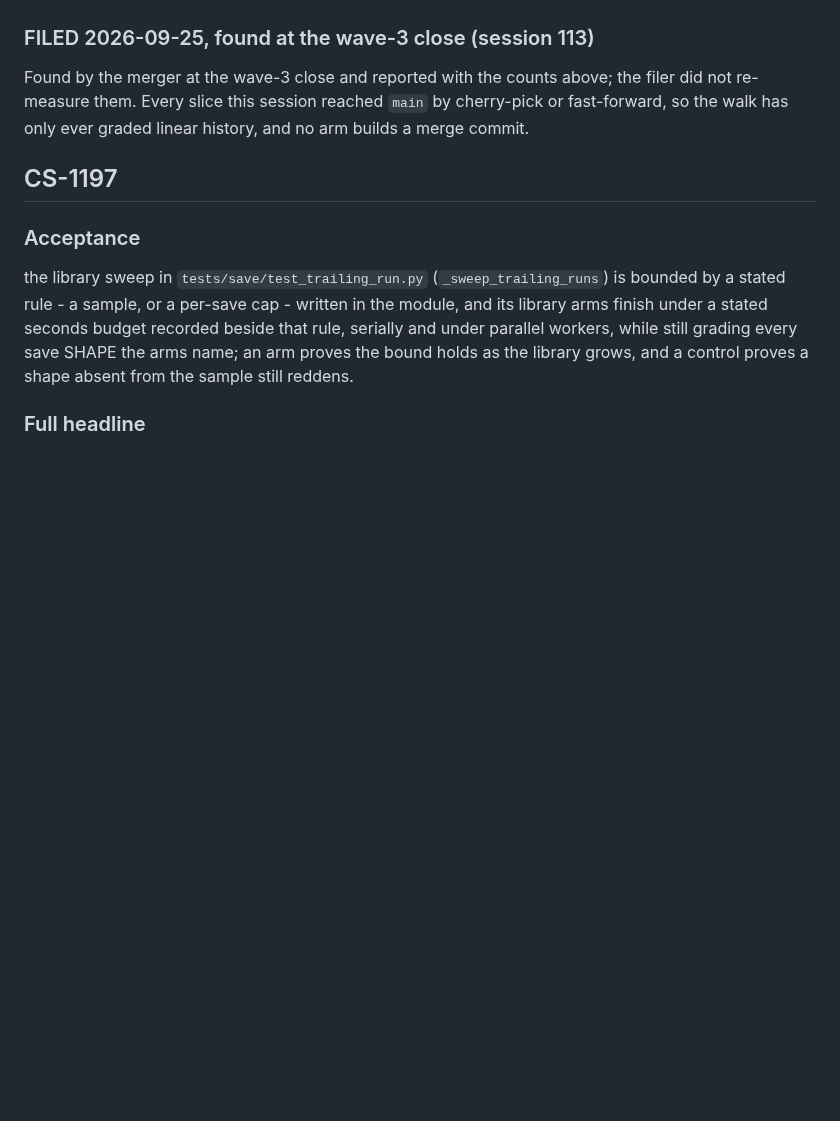
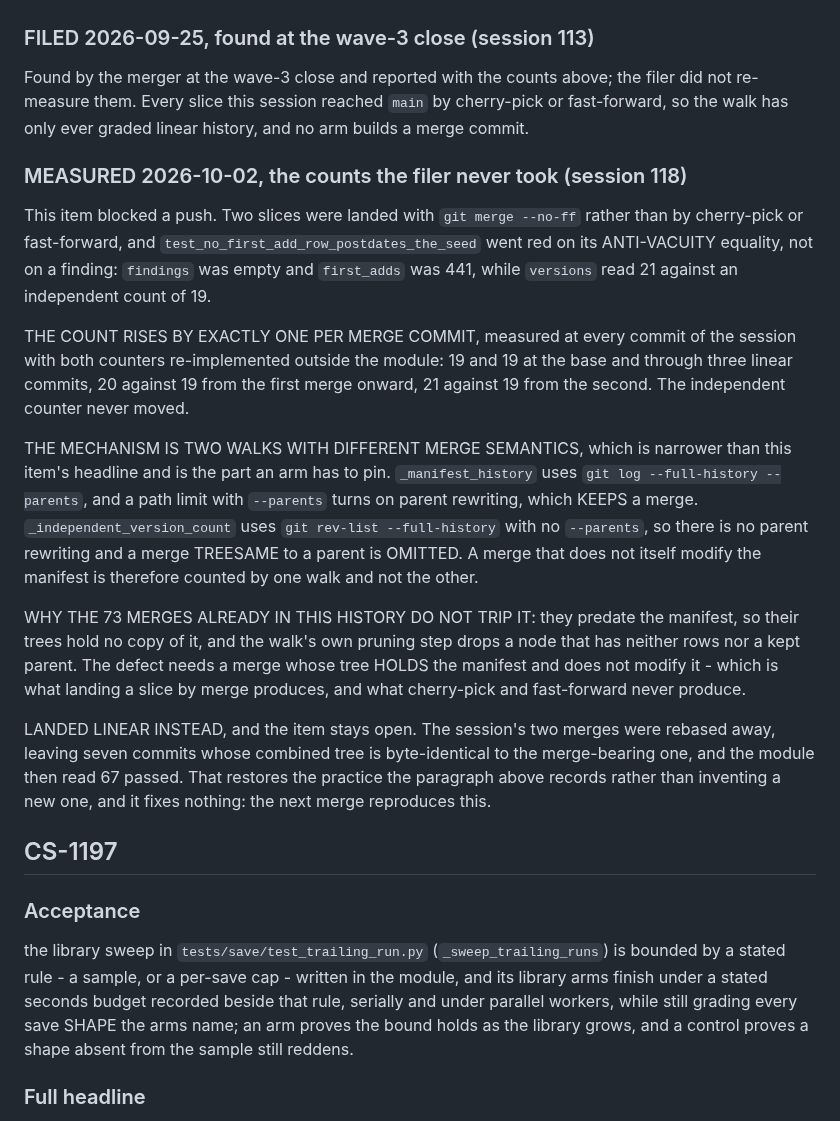
Before and after one commit to Remus3/ClockSpeed, a Markdown page: docs/item_notes/phase7.md, the part around the change. Drawn GitHub-style; blank space fills up the shorter version.

Commit message:
CS-1196 - measure the merge miscount the filer never took
The item blocked a push. Landing two slices with git merge --no-ff turned
test_no_first_add_row_postdates_the_seed red on its anti-vacuity equality rather
than on a finding: findings empty, first_adds 441, versions 21 against an
independent count of 19.

Measured at every commit of the session with both counters re-implemented outside
the module: the count rises by exactly one per merge commit, 19/19 at the base and
through three linear commits, 20/19 from the first merge, 21/19 from the second.

The mechanism is narrower than the item's headline: a path limit with --parents
turns on parent rewriting and KEEPS a merge, while rev-list without --parents omits
a merge TREESAME to a parent. The 73 merges already in this history predate the
manifest, so the walk's pruning drops them; the defect needs a merge whose tree
holds the manifest and does not modify it, which is exactly what landing by merge
produces and what cherry-pick and fast-forward never produce.

Landed linear instead and the item stays open: the two merges were rebased away,
leaving seven commits whose combined tree is byte-identical to the merge-bearing
one. That restores the practice the item's own note records, and fixes nothing.

```diff
--- a/docs/item_notes/phase7.md
+++ b/docs/item_notes/phase7.md
@@ -1023,6 +1023,38 @@ filer did not re-measure them. Every slice this session reached `main` by
 cherry-pick or fast-forward, so the walk has only ever graded linear history, and
 no arm builds a merge commit.
 
+### MEASURED 2026-10-02, the counts the filer never took (session 118)
+
+This item blocked a push. Two slices were landed with `git merge --no-ff` rather than
+by cherry-pick or fast-forward, and
+`test_no_first_add_row_postdates_the_seed` went red on its ANTI-VACUITY equality, not on
+a finding: `findings` was empty and `first_adds` was 441, while `versions` read 21 against
+an independent count of 19.
+
+THE COUNT RISES BY EXACTLY ONE PER MERGE COMMIT, measured at every commit of the session
+with both counters re-implemented outside the module: 19 and 19 at the base and through
+three linear commits, 20 against 19 from the first merge onward, 21 against 19 from the
+second. The independent counter never moved.
+
+THE MECHANISM IS TWO WALKS WITH DIFFERENT MERGE SEMANTICS, which is narrower than this
+item's headline and is the part an arm has to pin. `_manifest_history` uses
+`git log --full-history --parents`, and a path limit with `--parents` turns on parent
+rewriting, which KEEPS a merge. `_independent_version_count` uses
+`git rev-list --full-history` with no `--parents`, so there is no parent rewriting and a
+merge TREESAME to a parent is OMITTED. A merge that does not itself modify the manifest is
+therefore counted by one walk and not the other.
+
+WHY THE 73 MERGES ALREADY IN THIS HISTORY DO NOT TRIP IT: they predate the manifest, so
+their trees hold no copy of it, and the walk's own pruning step drops a node that has
+neither rows nor a kept parent. The defect needs a merge whose tree HOLDS the manifest and
+does not modify it - which is what landing a slice by merge produces, and what
+cherry-pick and fast-forward never produce.
+
+LANDED LINEAR INSTEAD, and the item stays open. The session's two merges were rebased away,
+leaving seven commits whose combined tree is byte-identical to the merge-bearing one, and
+the module then read 67 passed. That restores the practice the paragraph above records
+rather than inventing a new one, and it fixes nothing: the next merge reproduces this.
+
 ## CS-1197
 
 ### Acceptance
```
